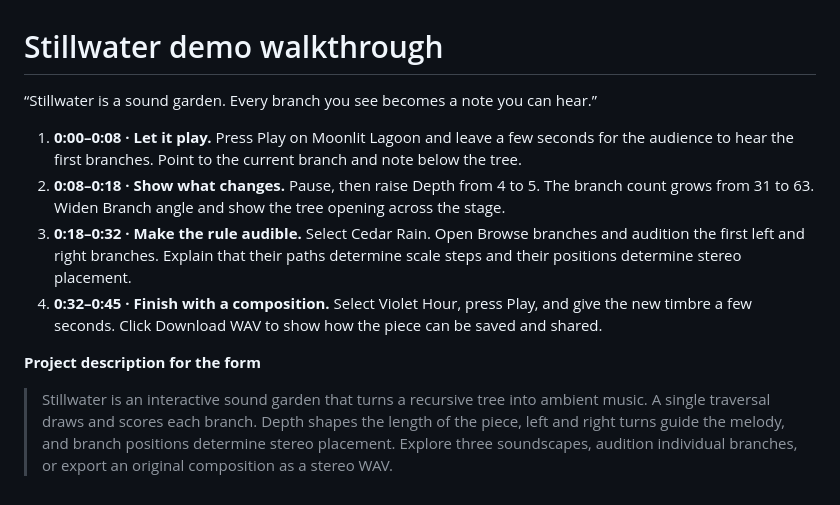
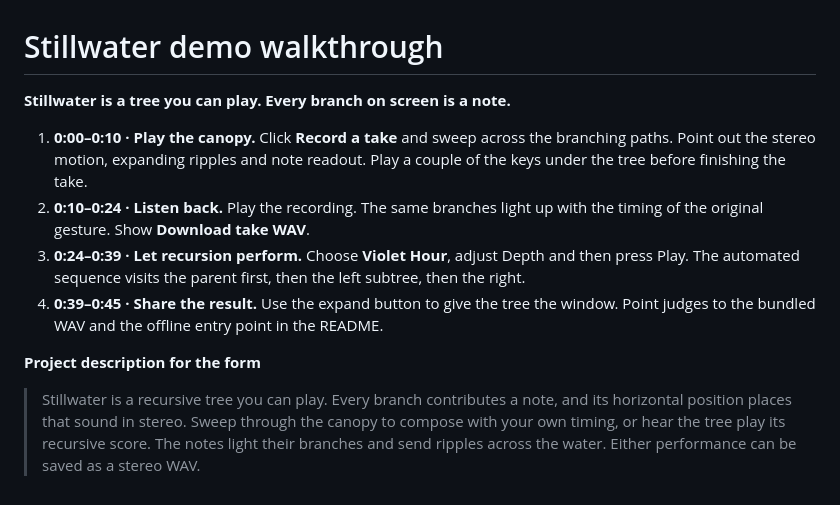
Before and after one commit to Tanzamul-Azad/StillWater, a Markdown page: submission/DEMO.md, the part around the change. Drawn GitHub-style.

```diff
--- a/submission/DEMO.md
+++ b/submission/DEMO.md
@@ -1,12 +1,12 @@
 # Stillwater demo walkthrough
 
-“Stillwater is a sound garden. Every branch you see becomes a note you can hear.”
+**Stillwater is a tree you can play. Every branch on screen is a note.**
 
-1. **0:00–0:08 · Let it play.** Press Play on Moonlit Lagoon and leave a few seconds for the audience to hear the first branches. Point to the current branch and note below the tree.
-2. **0:08–0:18 · Show what changes.** Pause, then raise Depth from 4 to 5. The branch count grows from 31 to 63. Widen Branch angle and show the tree opening across the stage.
-3. **0:18–0:32 · Make the rule audible.** Select Cedar Rain. Open Browse branches and audition the first left and right branches. Explain that their paths determine scale steps and their positions determine stereo placement.
-4. **0:32–0:45 · Finish with a composition.** Select Violet Hour, press Play, and give the new timbre a few seconds. Click Download WAV to show how the piece can be saved and shared.
+1. **0:00–0:10 · Play the canopy.** Click **Record a take** and sweep across the branching paths. Point out the stereo motion, expanding ripples and note readout. Play a couple of the keys under the tree before finishing the take.
+2. **0:10–0:24 · Listen back.** Play the recording. The same branches light up with the timing of the original gesture. Show **Download take WAV**.
+3. **0:24–0:39 · Let recursion perform.** Choose **Violet Hour**, adjust Depth and then press Play. The automated sequence visits the parent first, then the left subtree, then the right.
+4. **0:39–0:45 · Share the result.** Use the expand button to give the tree the window. Point judges to the bundled WAV and the offline entry point in the README.
 
 **Project description for the form**
 
-> Stillwater is an interactive sound garden that turns a recursive tree into ambient music. A single traversal draws and scores each branch. Depth shapes the length of the piece, left and right turns guide the melody, and branch positions determine stereo placement. Explore three soundscapes, audition individual branches, or export an original composition as a stereo WAV.
+> Stillwater is a recursive tree you can play. Every branch contributes a note, and its horizontal position places that sound in stereo. Sweep through the canopy to compose with your own timing, or hear the tree play its recursive score. The notes light their branches and send ripples across the water. Either performance can be saved as a stereo WAV.
```
Also changed, not shown: README.md (+42 -33 lines), submission/stillwater-preview.png, 15 other files.
